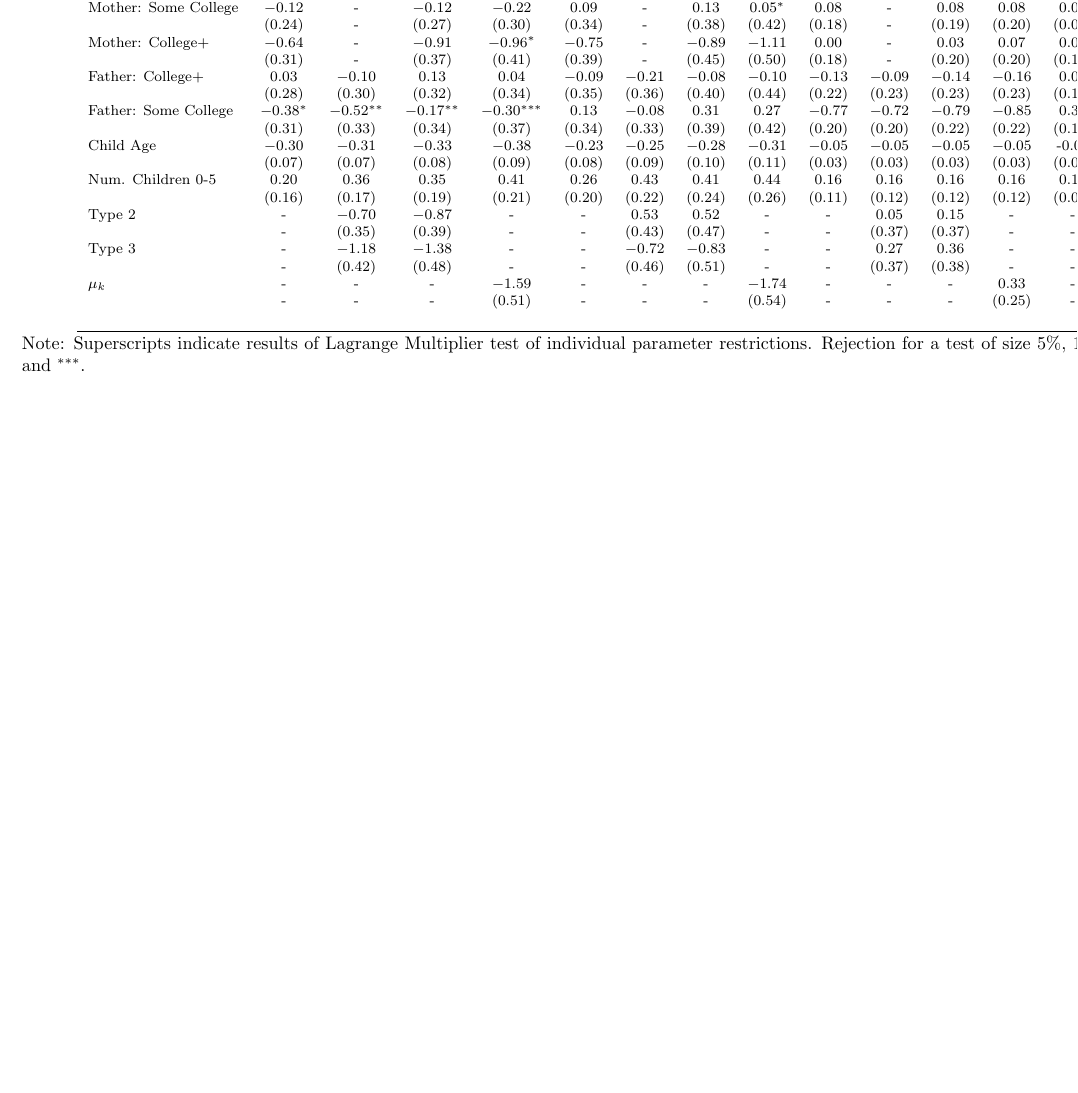
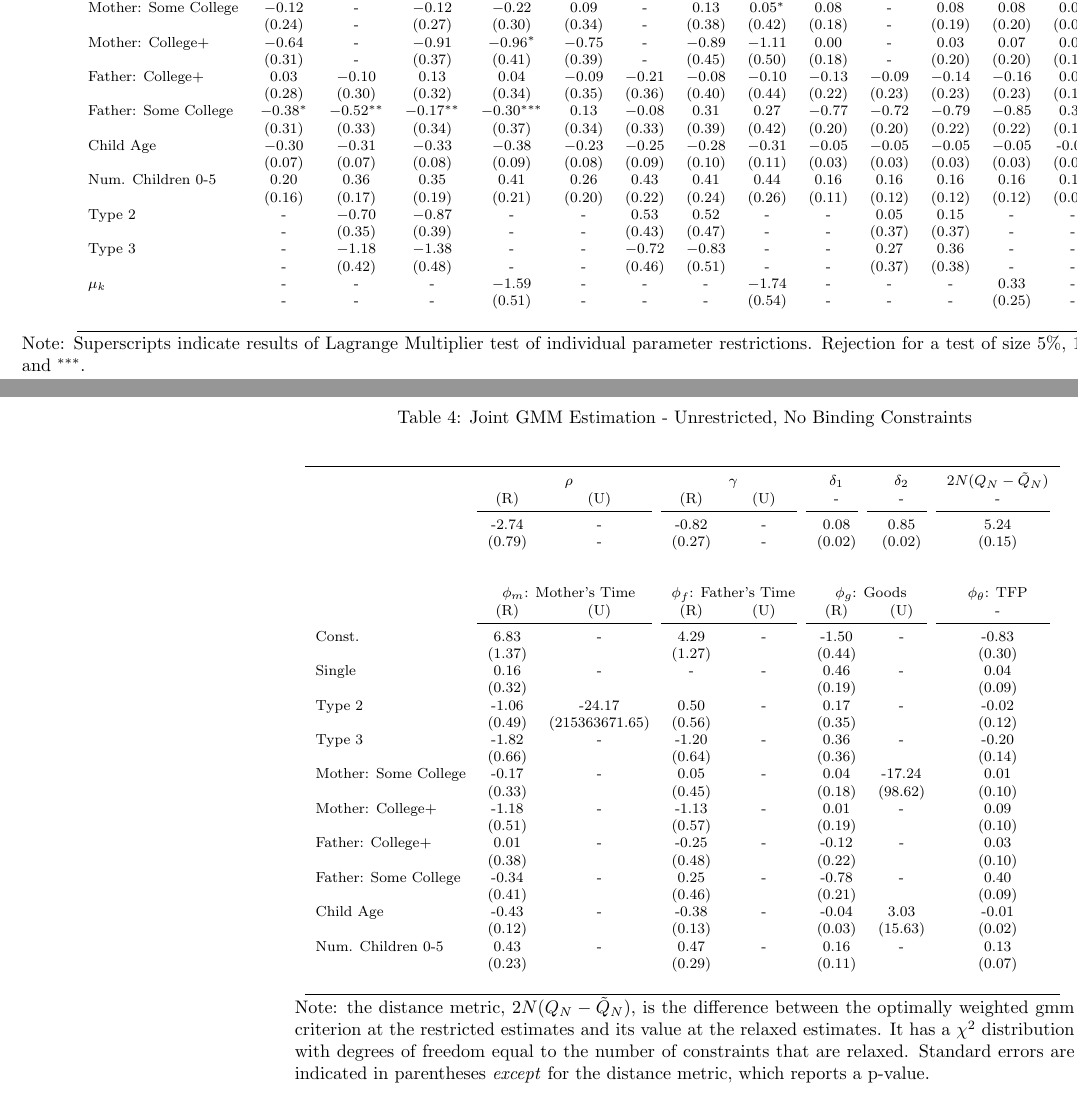
Before and after one commit to josephmullins/ChildSkillProduction, a LaTeX document (notes/results_new.tex, which reads tables/demand_spec3_unrestricted.tex): part of page 6 of 6 before the commit and two parts of pages 6 and 7 of 7 after it, the two joined at a grey line, cut so that both start at the same text, the shorter picture padded with empty space. Compiled offline with pdfLaTeX.

Commit message:
updated specifications and tables

```diff
--- a/notes/results_new.tex
+++ b/notes/results_new.tex
@@ -103,3 +103,5 @@ Assuming failure of the test above, I will also plan to test a subset of the res
         \end{center}
     \end{table}
 
+
+    \begin{table}\footnotesize\caption{\label{res3}Joint GMM Estimation - Unrestricted, No Binding Constraints}
--- /dev/null
+++ b/tables/demand_spec3_unrestricted.tex
@@ -0,0 +4,28 @@
+&-2.74& - &-0.82& - &0.08&0.85&5.24\\
+&(0.79)& - &(0.27)& - &(0.02)&(0.02)&(0.15)\\
+\\
+&&&&&&&\\
+ & \multicolumn{2}{c}{$\phi_{m}$: Mother's Time} & \multicolumn{2}{c}{$\phi_{f}$: Father's Time} & \multicolumn{2}{c}{$\phi_{g}$: Goods} &{$\phi_{\theta}$: TFP} \\
+ & (R) & (U) & (R) & (U) & (R) & (U) & -  \\\cmidrule(r){2-3}\cmidrule(r){4-5}\cmidrule(r){6-7}\cmidrule(r){8-8}
+Const.&6.83& -&4.29& -&-1.50& -&-0.83\\
+&(1.37)&&(1.27)&&(0.44)&&(0.30)\\
+Single&0.16& -& - & -&0.46& -&0.04\\
+&(0.32)& & &&(0.19)&&(0.09)\\
+Type 2&-1.06&-24.17&0.50& -&0.17& -&-0.02\\
+&(0.49)&(215363671.65)&(0.56)&&(0.35)&&(0.12)\\
+Type 3&-1.82& -&-1.20& -&0.36& -&-0.20\\
+&(0.66)&&(0.64)&&(0.36)&&(0.14)\\
+Mother: Some College&-0.17& -&0.05& -&0.04&-17.24&0.01\\
+&(0.33)&&(0.45)&&(0.18)&(98.62)&(0.10)\\
+Mother: College+&-1.18& -&-1.13& -&0.01& -&0.09\\
+&(0.51)&&(0.57)&&(0.19)&&(0.10)\\
+Father: College+&0.01& -&-0.25& -&-0.12& -&0.03\\
+&(0.38)&&(0.48)&&(0.22)&&(0.10)\\
+Father: Some College&-0.34& -&0.25& -&-0.78& -&0.40\\
+&(0.41)&&(0.46)&&(0.21)&&(0.09)\\
+Child Age&-0.43& -&-0.38& -&-0.04&3.03&-0.01\\
+&(0.12)&&(0.13)&&(0.03)&(15.63)&(0.02)\\
+Num. Children 0-5&0.43& -&0.47& -&0.16& -&0.13\\
+&(0.23)&&(0.29)&&(0.11)&&(0.07)\\
+\\
+\bottomrule\end{tabular}
```
Also changed, not shown: notes/results_new.pdf, notes/results_new.tex (7 more changed lines), tables/demand_spec3_unrestricted.tex (3 more changed lines), 12 other files.
